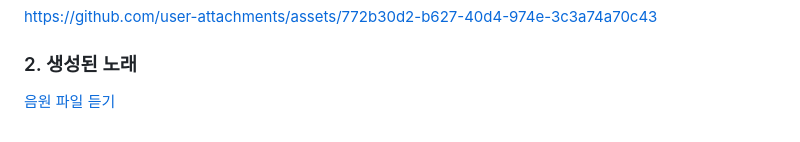
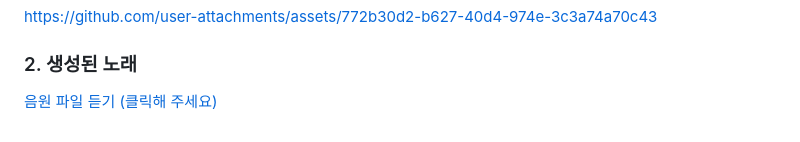
Before and after one commit to hanjuhn/zzongai, a Markdown page: README.md, the part around the change. GitHub-like rendering.

Commit message:
style: 리드미 수정

```diff
--- a/README.md
+++ b/README.md
@@ -59,4 +59,4 @@
 https://github.com/user-attachments/assets/772b30d2-b627-40d4-974e-3c3a74a70c43
 
 ### 2. 생성된 노래
-[음원 파일 듣기](https://github.com/user-attachments/files/24316193/zzongai_._.mp3)
+[음원 파일 듣기 (클릭해 주세요)](https://github.com/user-attachments/files/24316193/zzongai_._.mp3)
```
